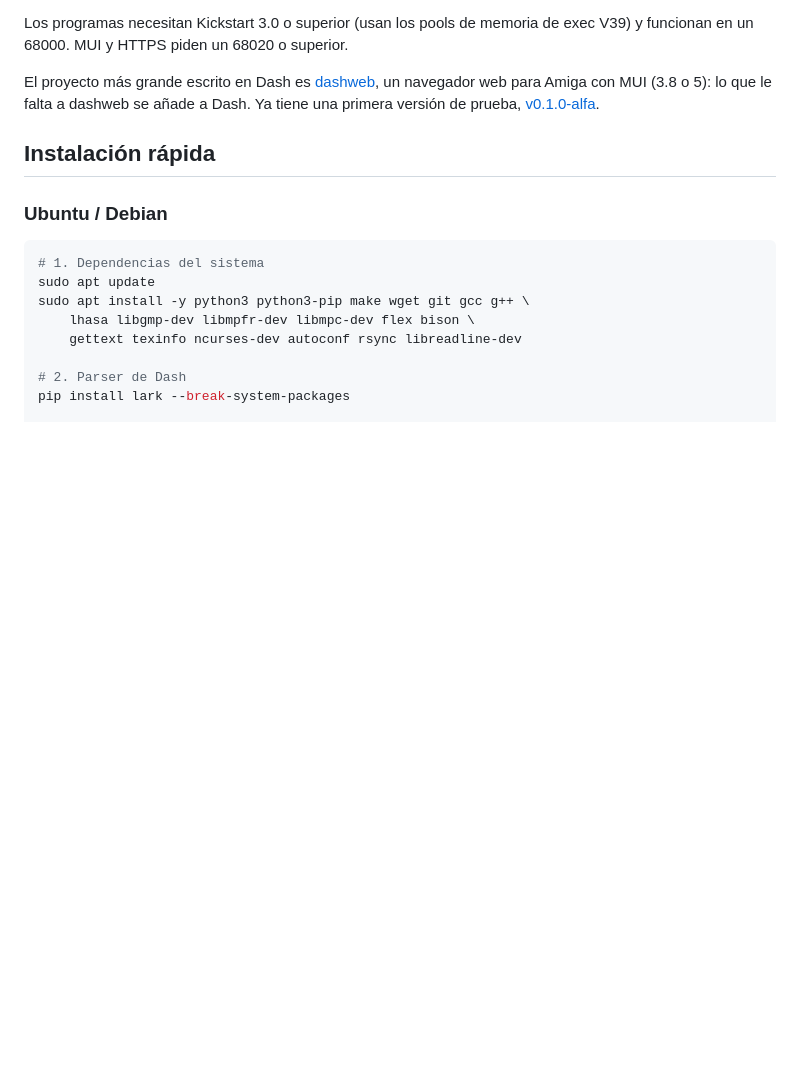
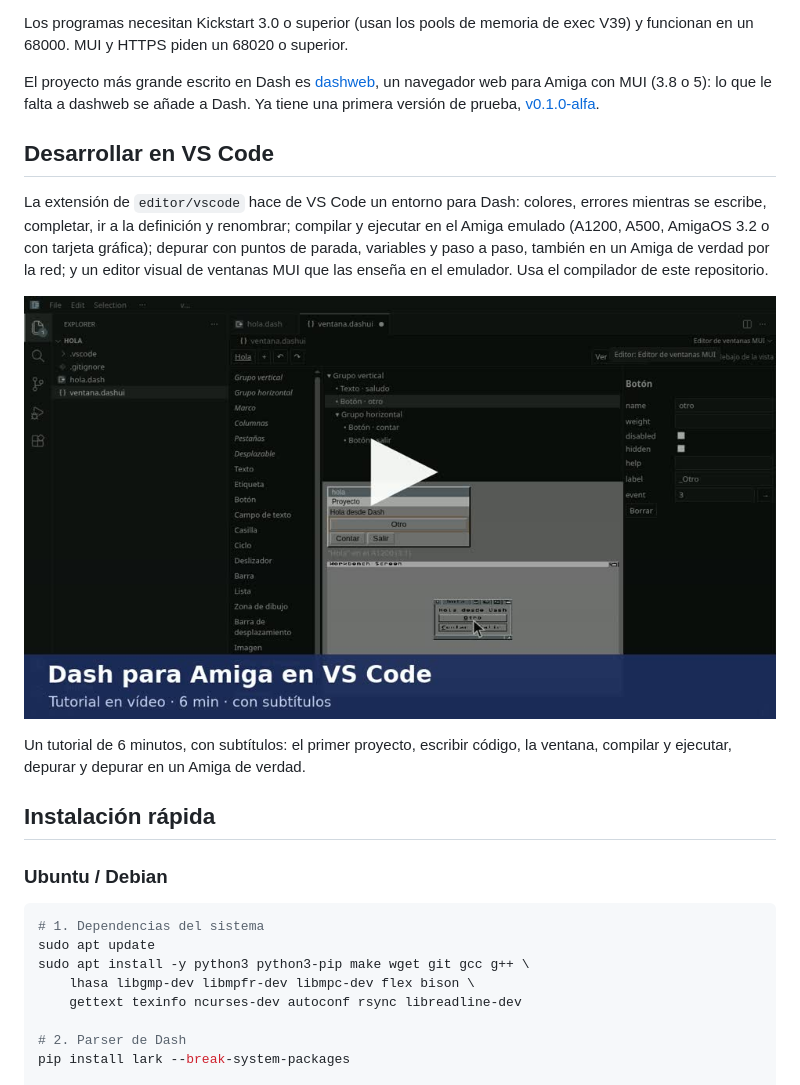
Before and after one commit to FreeMEM/dash, a Markdown page: README.md, the part around the change. GitHub-like rendering; pictures changed too: docs/media/vscode-tutorial.jpg (added); blank space fills up the shorter version.

Commit message:
README: el tutorial en vídeo de la extensión de VS Code (en la release vscode-0.2.1)
Claude-Session: https://claude.ai/code/session_01WHqQEpkktqGngsC1AicJTW

```diff
--- a/README.md
+++ b/README.md
@@ -94,6 +94,18 @@ un 68000. MUI y HTTPS piden un 68020 o superior.
 El proyecto más grande escrito en Dash es [dashweb](https://github.com/FreeMEM/dashweb), un navegador web
 para Amiga con MUI (3.8 o 5): lo que le falta a dashweb se añade a Dash. Ya tiene una primera versión de
 prueba, [v0.1.0-alfa](https://github.com/FreeMEM/dashweb/releases/tag/v0.1.0-alfa).
+
+## Desarrollar en VS Code
+
+La extensión de `editor/vscode` hace de VS Code un entorno para Dash: colores, errores mientras se escribe,
+completar, ir a la definición y renombrar; compilar y ejecutar en el Amiga emulado (A1200, A500, AmigaOS 3.2 o
+con tarjeta gráfica); depurar con puntos de parada, variables y paso a paso, también en un Amiga de verdad por la
+red; y un editor visual de ventanas MUI que las enseña en el emulador. Usa el compilador de este repositorio.
+
+[![Tutorial en vídeo de Dash en VS Code](docs/media/vscode-tutorial.jpg)](https://github.com/FreeMEM/dash/releases/download/vscode-0.2.1/dash-vscode-tutorial-subtitulado.mp4)
+
+Un tutorial de 6 minutos, con subtítulos: el primer proyecto, escribir código, la ventana, compilar y ejecutar,
+depurar y depurar en un Amiga de verdad.
 
 ## Instalación rápida
 
```
Also changed, not shown: editor/vscode/README.md (+5 -0 lines).
